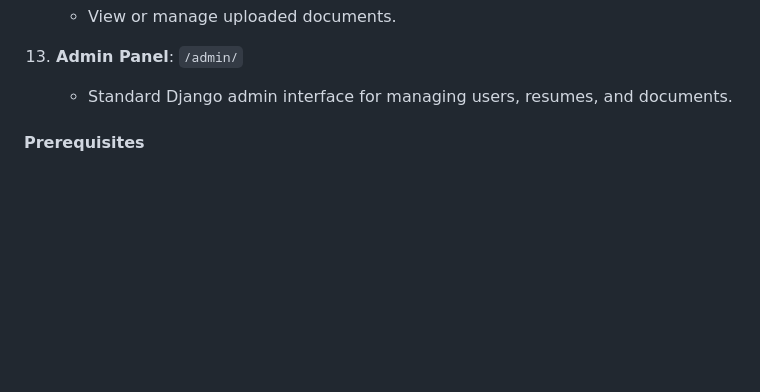
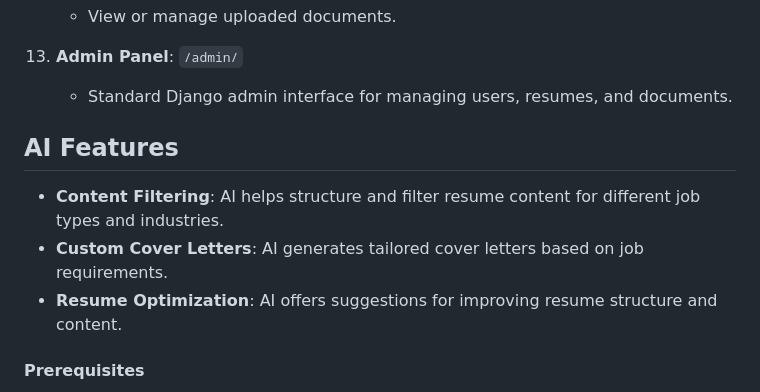
Before and after one commit to 22B030444/Django-project, a Markdown page: README.md, the part around one of its changes. GitHub-like rendering; blank space fills up the shorter version.

```diff
--- a/README.md
+++ b/README.md
@@ -101,6 +102,11 @@ Here is an overview of the main routes in the application:
 13. **Admin Panel**: `/admin/`
     - Standard Django admin interface for managing users, resumes, and documents.
 
+## AI Features
+
+- **Content Filtering**: AI helps structure and filter resume content for different job types and industries.
+- **Custom Cover Letters**: AI generates tailored cover letters based on job requirements.
+- **Resume Optimization**: AI offers suggestions for improving resume structure and content.
 
 #### Prerequisites
 
```
Also changed, not shown: other parts of README.md (+1 -0 lines).
